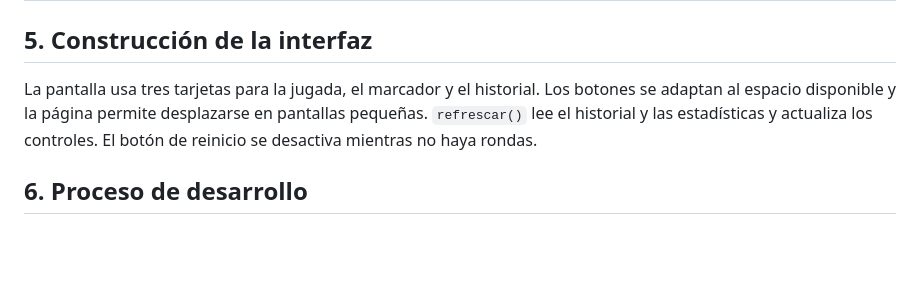
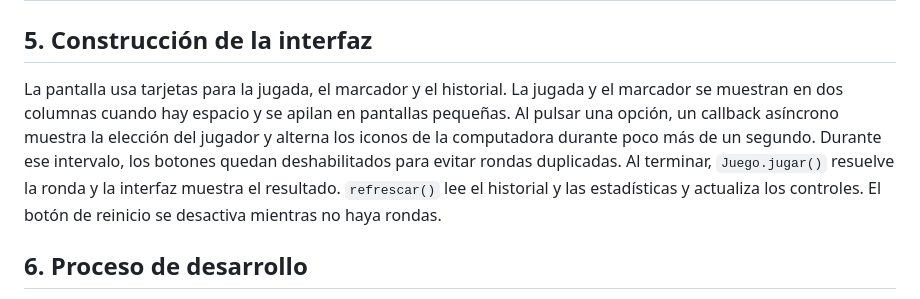
Before and after one commit to Julio1405/piedra-papel-tijera-poo, a Markdown page: docs/INFORME_TECNICO.md, the part around the change. Drawn GitHub-style; blank space fills up the shorter version.

```diff
--- a/docs/INFORME_TECNICO.md
+++ b/docs/INFORME_TECNICO.md
@@ -71,7 +71,7 @@ classDiagram
 
 ## 5. Construcción de la interfaz
 
-La pantalla usa tres tarjetas para la jugada, el marcador y el historial. Los botones se adaptan al espacio disponible y la página permite desplazarse en pantallas pequeñas. `refrescar()` lee el historial y las estadísticas y actualiza los controles. El botón de reinicio se desactiva mientras no haya rondas.
+La pantalla usa tarjetas para la jugada, el marcador y el historial. La jugada y el marcador se muestran en dos columnas cuando hay espacio y se apilan en pantallas pequeñas. Al pulsar una opción, un callback asíncrono muestra la elección del jugador y alterna los iconos de la computadora durante poco más de un segundo. Durante ese intervalo, los botones quedan deshabilitados para evitar rondas duplicadas. Al terminar, `Juego.jugar()` resuelve la ronda y la interfaz muestra el resultado. `refrescar()` lee el historial y las estadísticas y actualiza los controles. El botón de reinicio se desactiva mientras no haya rondas.
 
 ## 6. Proceso de desarrollo
 
```
Also changed, not shown: README.md (+1 -1 lines), docs/GUIA_EXPOSICION.md (+1 -1 lines), docs/imagenes/inicio.png, docs/imagenes/partida.png, 1 other file.
